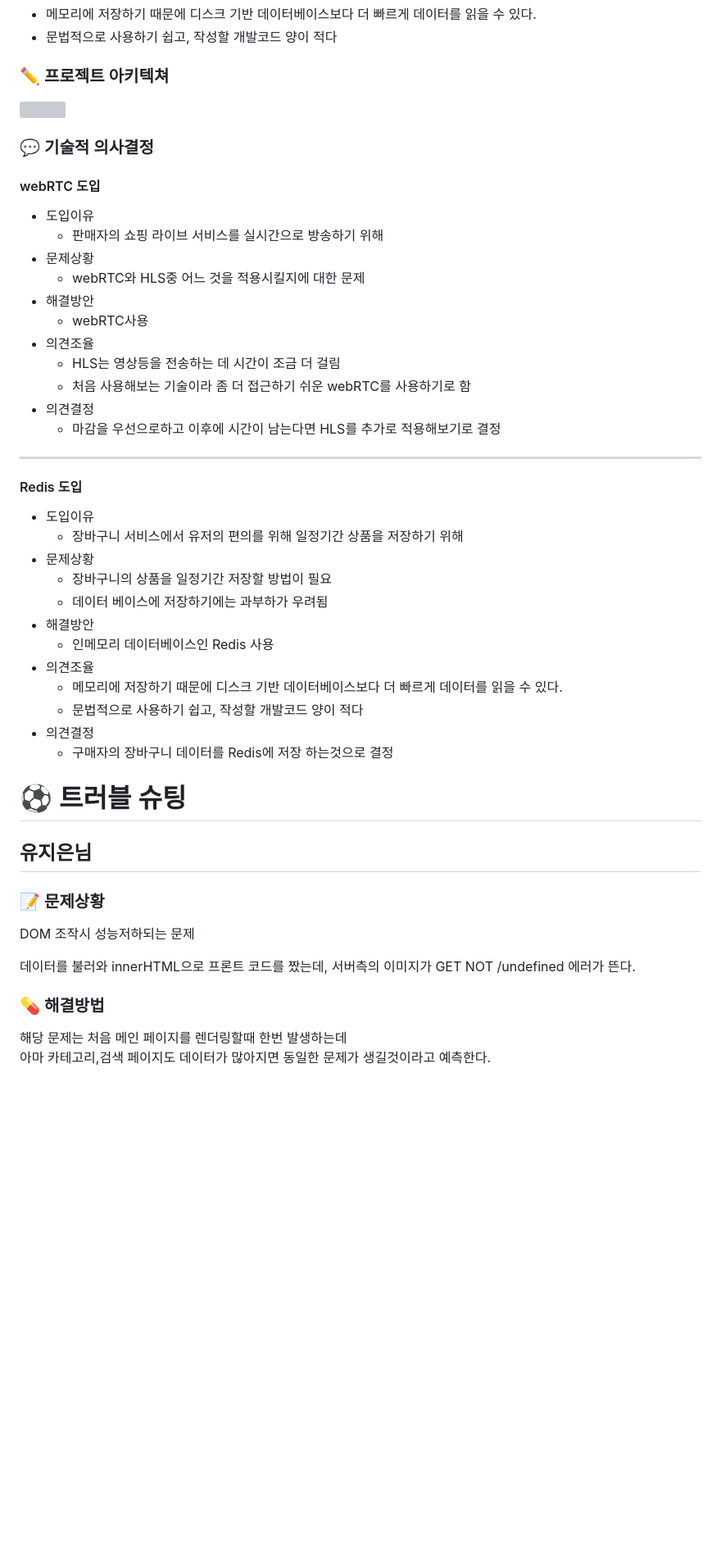
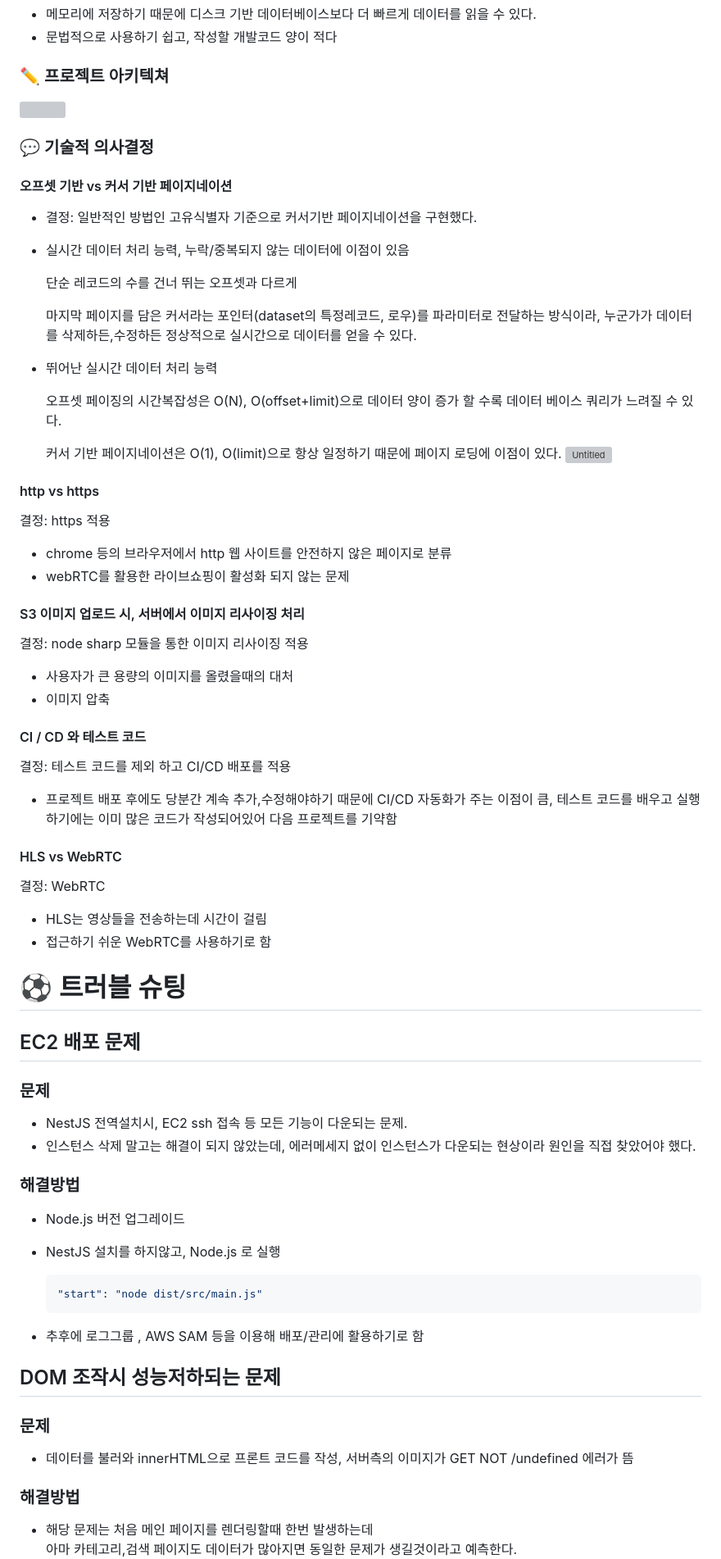
Before and after one commit to jeeeunu/1street, a Markdown page: README.md, the part around the change printed below. Shown: that part at 82% size. GitHub-like rendering; blank space fills up the shorter version; grey boxes are pictures that could not be loaded.

````diff
--- a/README.md
+++ b/README.md
@@ -98,53 +102,78 @@
 - 문법적으로 사용하기 쉽고, 작성할 개발코드 양이 적다
 
 ### ✏️ 프로젝트 아키텍쳐
-
 ![](https://velog.velcdn.com/images/jw01987/post/05b95ba7-6a0e-4c4e-8350-912c524087a8/image.jpg)
 
 ### 💬 기술적 의사결정
 
-#### webRTC 도입
+#### 오프셋 기반 vs 커서 기반 페이지네이션
 
-- 도입이유
-  - 판매자의 쇼핑 라이브 서비스를 실시간으로 방송하기 위해
-- 문제상황
-  - webRTC와 HLS중 어느 것을 적용시킬지에 대한 문제
-- 해결방안
-  - webRTC사용
-- 의견조율
-  - HLS는 영상등을 전송하는 데 시간이 조금 더 걸림
-  - 처음 사용해보는 기술이라 좀 더 접근하기 쉬운 webRTC를 사용하기로 함
-- 의견결정
-  - 마감을 우선으로하고 이후에 시간이 남는다면 HLS를 추가로 적용해보기로 결정
+- 결정: 일반적인 방법인 고유식별자 기준으로 커서기반 페이지네이션을 구현했다.
+- 실시간 데이터 처리 능력, 누락/중복되지 않는 데이터에 이점이 있음
 
----
+    단순 레코드의 수를 건너 뛰는 오프셋과 다르게
 
-#### Redis 도입
+    마지막 페이지를 담은 커서라는 포인터(dataset의 특정레코드, 로우)를 파라미터로 전달하는 방식이라, 누군가가 데이터를 삭제하든,수정하든 정상적으로 실시간으로 데이터를 얻을 수 있다.
 
-- 도입이유
-  - 장바구니 서비스에서 유저의 편의를 위해 일정기간 상품을 저장하기 위해
-- 문제상황
-  - 장바구니의 상품을 일정기간 저장할 방법이 필요
-  - 데이터 베이스에 저장하기에는 과부하가 우려됨
-- 해결방안
-  - 인메모리 데이터베이스인 Redis 사용
-- 의견조율
-  - 메모리에 저장하기 때문에 디스크 기반 데이터베이스보다 더 빠르게 데이터를 읽을 수 있다.
-  - 문법적으로 사용하기 쉽고, 작성할 개발코드 양이 적다
-- 의견결정
-  - 구매자의 장바구니 데이터를 Redis에 저장 하는것으로 결정
+- 뛰어난 실시간 데이터 처리 능력
+
+    오프셋 페이징의 시간복잡성은 O(N), O(offset+limit)으로 데이터 양이 증가 할 수록 데이터 베이스 쿼리가 느려질 수 있다.
+
+    커서 기반 페이지네이션은 O(1), O(limit)으로 항상 일정하기 때문에 페이지 로딩에 이점이 있다.
+![Untitled](https://prod-files-secure.s3.us-west-2.amazonaws.com/c8fa7276-3610-4f11-923b-efe367f6d500/20b69847-11dd-48b5-9499-585ecc30c7b5/Untitled.png)
+
+#### http vs https
+
+결정: https 적용
+- chrome 등의 브라우저에서 http 웹 사이트를 안전하지 않은 페이지로 분류
+- webRTC를 활용한 라이브쇼핑이 활성화 되지 않는 문제
+
+#### S3 이미지 업로드 시, 서버에서 이미지 리사이징 처리
+
+결정: node sharp 모듈을 통한 이미지 리사이징 적용
+- 사용자가 큰 용량의 이미지를 올렸을때의 대처
+- 이미지 압축
+
+#### CI / CD 와 테스트 코드
+
+결정: 테스트 코드를 제외 하고 CI/CD 배포를 적용
+- 프로젝트 배포 후에도 당분간 계속 추가,수정해야하기 때문에 CI/CD 자동화가 주는 이점이 큼, 테스트 코드를 배우고 실행하기에는 이미 많은 코드가 작성되어있어 다음 프로젝트를 기약함
+
+#### HLS vs WebRTC
+
+결정: WebRTC
+- HLS는 영상들을 전송하는데 시간이 걸림
+- 접근하기 쉬운 WebRTC를 사용하기로 함
+
 
 # ⚽️ 트러블 슈팅
 
-## 유지은님
+## EC2 배포 문제
 
-### 📝 문제상황
+### 문제
 
-DOM 조작시 성능저하되는 문제
+- NestJS 전역설치시, EC2 ssh 접속 등 모든 기능이 다운되는 문제.
+- 인스턴스 삭제 말고는 해결이 되지 않았는데, 에러메세지 없이 인스턴스가 다운되는 현상이라 원인을 직접 찾았어야 했다.
 
-데이터를 불러와 innerHTML으로 프론트 코드를 짰는데, 서버측의 이미지가 GET NOT /undefined 에러가 뜬다.
 
-### 💊 해결방법
+### 해결방법
 
-해당 문제는 처음 메인 페이지를 렌더링할때 한번 발생하는데
+- Node.js 버전 업그레이드
+- NestJS 설치를 하지않고,  Node.js 로 실행
+
+    ```jsx
+    "start": "node dist/src/main.js"
+    ```
+
+- 추후에 로그그룹 , AWS SAM 등을 이용해 배포/관리에 활용하기로 함
+
+## DOM 조작시 성능저하되는 문제
+
+### 문제
+
+- 데이터를 불러와 innerHTML으로 프론트 코드를 작성, 서버측의 이미지가 GET NOT /undefined 에러가 뜸
+
+### 해결방법
+
+- 해당 문제는 처음 메인 페이지를 렌더링할때 한번 발생하는데
 아마 카테고리,검색 페이지도 데이터가 많아지면 동일한 문제가 생길것이라고 예측한다.
````
Also changed, not shown: other parts of README.md (+30 -60 lines).
